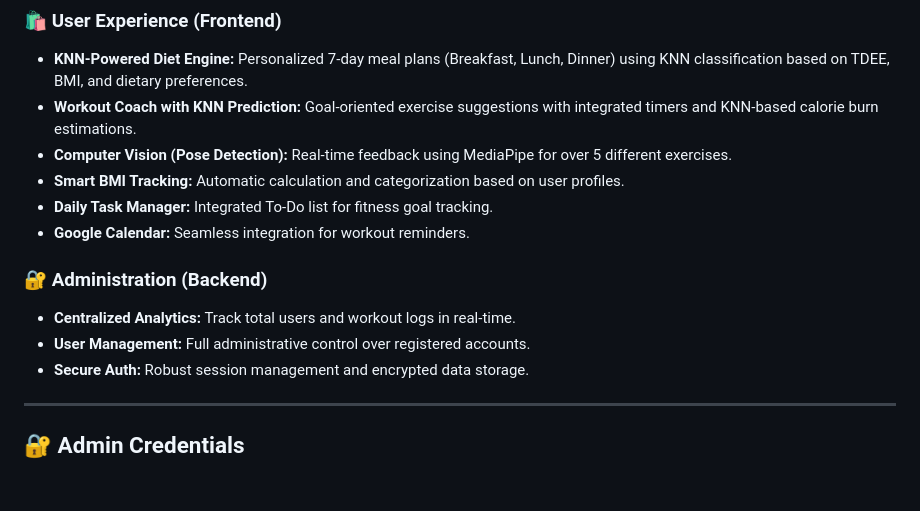
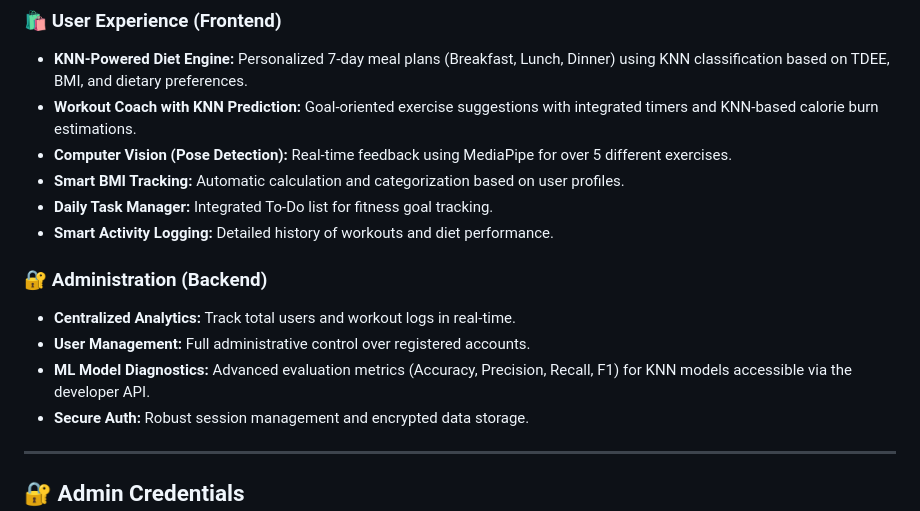
Before and after one commit to Matrix-46/Fit-Guide, a Markdown page: README.md, the part around the change. Drawn GitHub-style; blank space fills up the shorter version.

Commit message:
docs: finalize README with verified feature list and technical precision

```diff
--- a/README.md
+++ b/README.md
@@ -49,11 +49,12 @@ Access the live version of the project here: [https://fitguide-frontend-g06v.onr
 *   **Computer Vision (Pose Detection):** Real-time feedback using MediaPipe for over 5 different exercises.
 *   **Smart BMI Tracking:** Automatic calculation and categorization based on user profiles.
 *   **Daily Task Manager:** Integrated To-Do list for fitness goal tracking.
-*   **Google Calendar:** Seamless integration for workout reminders.
+*   **Smart Activity Logging:** Detailed history of workouts and diet performance.
 
 ### 🔐 Administration (Backend)
 *   **Centralized Analytics:** Track total users and workout logs in real-time.
 *   **User Management:** Full administrative control over registered accounts.
+*   **ML Model Diagnostics:** Advanced evaluation metrics (Accuracy, Precision, Recall, F1) for KNN models accessible via the developer API.
 *   **Secure Auth:** Robust session management and encrypted data storage.
 
 ---
```
